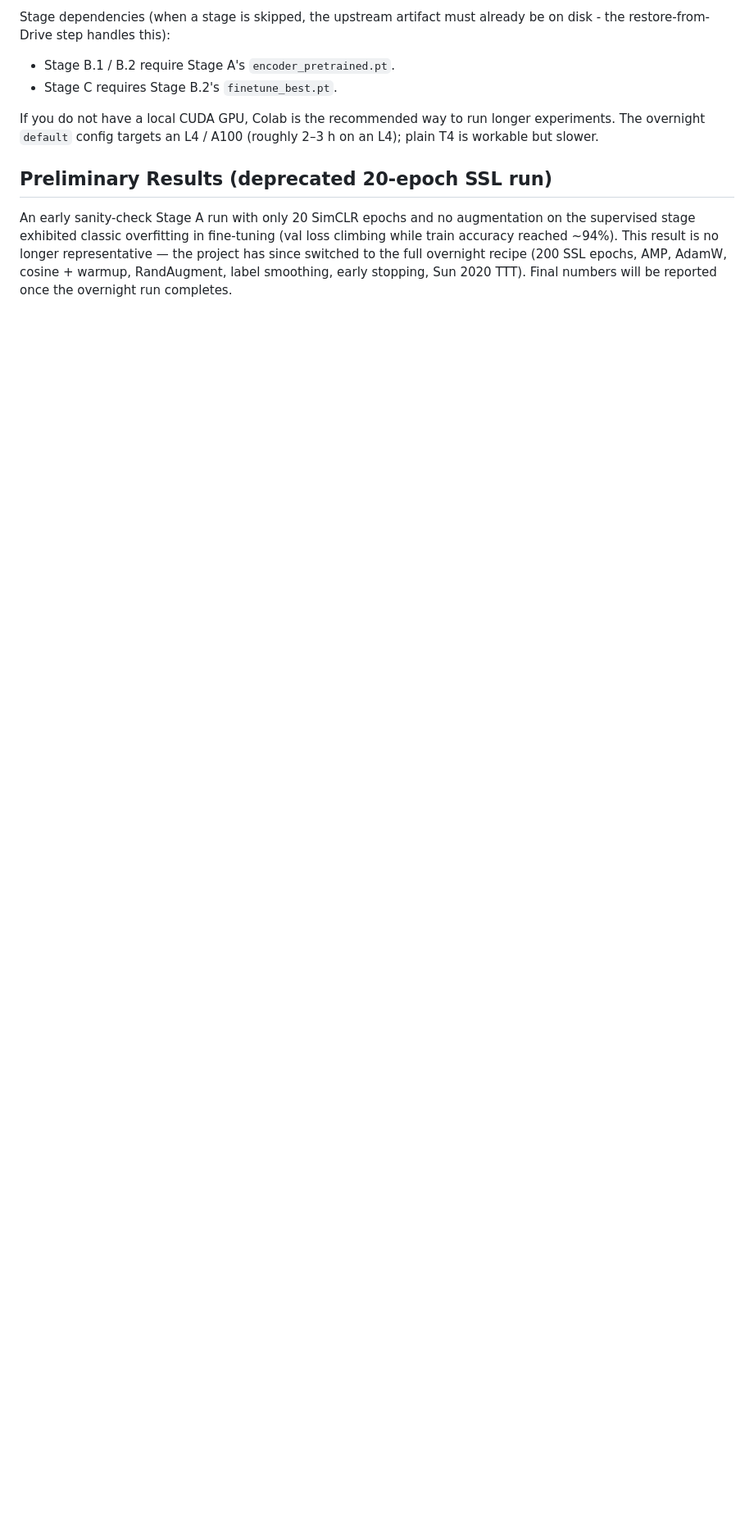
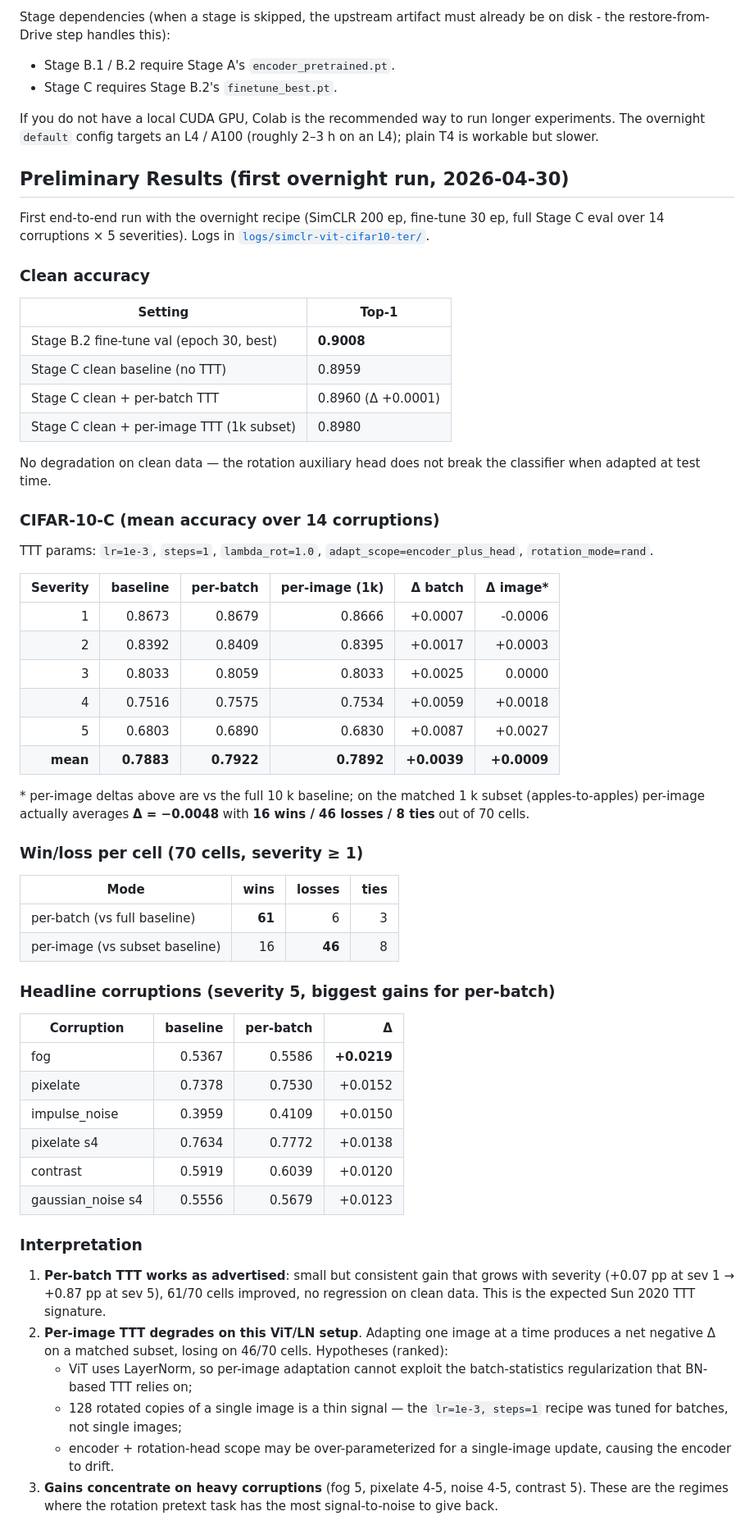
Before and after one commit to 3v3r51nc3/SelfSupervised-TTT-ImageClassification, a Markdown page: README.md, the part around one of its changes. Shown at 82% size. Drawn GitHub-style; blank space fills up the shorter version.

Commit message:
docs(readme): first overnight run results + interpretation + next steps
- replace deprecated 20-epoch SSL placeholder with full Stage B.2 + Stage C
  numbers from logs/simclr-vit-cifar10-ter (2026-04-30, single seed)
- per-batch TTT: +0.39 pp mean over CIFAR-10-C, 61/70 cells improved,
  growing with severity (+0.87 pp at sev 5), no clean regression
- per-image TTT degrades on this ViT/LN setup: -0.48 pp on matched 1k
  subset (16/70 wins) — flagged as preliminary, ablation needed
- mark overnight run done in status table; add ablation sweep and
  multi-seed re-run as new pending items

```diff
--- a/README.md
+++ b/README.md
@@ -187,12 +187,72 @@ If you do not have a local CUDA GPU, Colab is the recommended way to run
 longer experiments. The overnight `default` config targets an L4 / A100
 (roughly 2–3 h on an L4); plain T4 is workable but slower.
 
-## Preliminary Results (deprecated 20-epoch SSL run)
+## Preliminary Results (first overnight run, 2026-04-30)
 
-An early sanity-check Stage A run with only 20 SimCLR epochs and no
-augmentation on the supervised stage exhibited classic overfitting in
-fine-tuning (val loss climbing while train accuracy reached ~94%). This
-result is no longer representative — the project has since switched to
-the full overnight recipe (200 SSL epochs, AMP, AdamW, cosine + warmup,
-RandAugment, label smoothing, early stopping, Sun 2020 TTT). Final
-numbers will be reported once the overnight run completes.
+First end-to-end run with the overnight recipe (SimCLR 200 ep, fine-tune
+30 ep, full Stage C eval over 14 corruptions × 5 severities). Logs in
+[`logs/simclr-vit-cifar10-ter/`](logs/simclr-vit-cifar10-ter/).
+
+### Clean accuracy
+| Setting | Top-1 |
+|---|---|
+| Stage B.2 fine-tune val (epoch 30, best) | **0.9008** |
+| Stage C clean baseline (no TTT) | 0.8959 |
+| Stage C clean + per-batch TTT | 0.8960 (Δ +0.0001) |
+| Stage C clean + per-image TTT (1k subset) | 0.8980 |
+
+No degradation on clean data — the rotation auxiliary head does not
+break the classifier when adapted at test time.
+
+### CIFAR-10-C (mean accuracy over 14 corruptions)
+TTT params: `lr=1e-3`, `steps=1`, `lambda_rot=1.0`,
+`adapt_scope=encoder_plus_head`, `rotation_mode=rand`.
+
+| Severity | baseline | per-batch | per-image (1k) | Δ batch | Δ image* |
+|---:|---:|---:|---:|---:|---:|
+| 1 | 0.8673 | 0.8679 | 0.8666 | +0.0007 | -0.0006 |
+| 2 | 0.8392 | 0.8409 | 0.8395 | +0.0017 | +0.0003 |
+| 3 | 0.8033 | 0.8059 | 0.8033 | +0.0025 |  0.0000 |
+| 4 | 0.7516 | 0.7575 | 0.7534 | +0.0059 | +0.0018 |
+| 5 | 0.6803 | 0.6890 | 0.6830 | +0.0087 | +0.0027 |
+| **mean** | **0.7883** | **0.7922** | **0.7892** | **+0.0039** | **+0.0009** |
+
+\* per-image deltas above are vs the full 10 k baseline; on the matched
+1 k subset (apples-to-apples) per-image actually averages **Δ = −0.0048**
+with **16 wins / 46 losses / 8 ties** out of 70 cells.
+
+### Win/loss per cell (70 cells, severity ≥ 1)
+| Mode | wins | losses | ties |
+|---|---:|---:|---:|
+| per-batch (vs full baseline) | **61** | 6 | 3 |
+| per-image (vs subset baseline) | 16 | **46** | 8 |
+
+### Headline corruptions (severity 5, biggest gains for per-batch)
+| Corruption | baseline | per-batch | Δ |
+|---|---:|---:|---:|
+| fog | 0.5367 | 0.5586 | **+0.0219** |
+| pixelate | 0.7378 | 0.7530 | +0.0152 |
+| impulse_noise | 0.3959 | 0.4109 | +0.0150 |
+| pixelate s4 | 0.7634 | 0.7772 | +0.0138 |
+| contrast | 0.5919 | 0.6039 | +0.0120 |
+| gaussian_noise s4 | 0.5556 | 0.5679 | +0.0123 |
+
+### Interpretation
+1. **Per-batch TTT works as advertised**: small but consistent gain that
+   grows with severity (+0.07 pp at sev 1 → +0.87 pp at sev 5), 61/70
+   cells improved, no regression on clean data. This is the expected
+   Sun 2020 TTT signature.
+2. **Per-image TTT degrades on this ViT/LN setup**. Adapting one image
+   at a time produces a net negative Δ on a matched subset, losing on
+   46/70 cells. Hypotheses (ranked):
+   - ViT uses LayerNorm, so per-image adaptation cannot exploit the
+     batch-statistics regularization that BN-based TTT relies on;
+   - 128 rotated copies of a single image is a thin signal — the
+     `lr=1e-3, steps=1` recipe was tuned for batches, not single
+     images;
+   - encoder + rotation-head scope may be over-parameterized for a
+     single-image update, causing the encoder to drift.
+3. **Gains concentrate on heavy corruptions** (fog 5, pixelate 4-5,
+   noise 4-5, contrast 5). These are the regimes where the rotation
+   pretext task has the most signal-to-noise to give back.
+
```
Also changed, not shown: other parts of README.md (+24 -1 lines).
